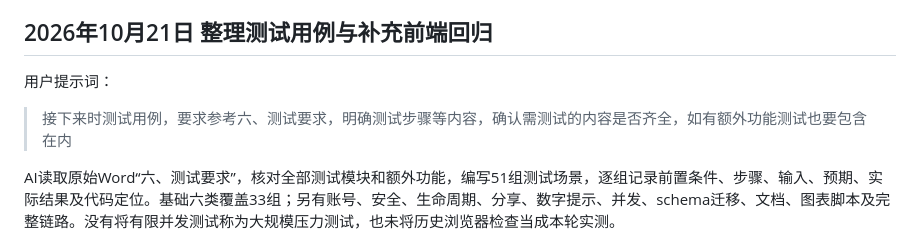
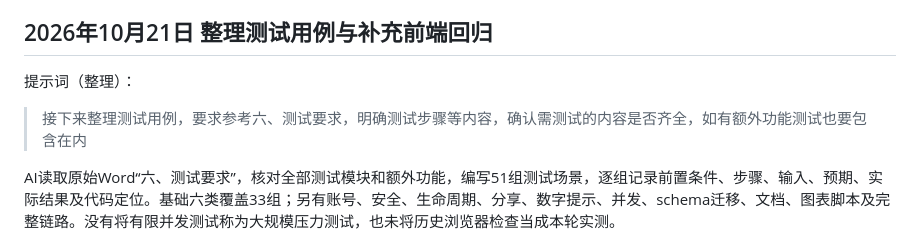
Before and after one commit to Beejiaang/mongodb-survey-system, a Markdown page: docs/AI使用日志.md, the part around the change. GitHub-like rendering.

Commit message:
docs: correct approved test case prompt wording

```diff
--- a/docs/AI使用日志.md
+++ b/docs/AI使用日志.md
@@ -202,9 +202,9 @@ AI 按原文“七、提交内容／2.文档”整理系统说明、数据库设
 
 ## 2026年10月21日 整理测试用例与补充前端回归
 
-用户提示词：
+提示词（整理）：
 
-> 接下来时测试用例，要求参考六、测试要求，明确测试步骤等内容，确认需测试的内容是否齐全，如有额外功能测试也要包含在内
+> 接下来整理测试用例，要求参考六、测试要求，明确测试步骤等内容，确认需测试的内容是否齐全，如有额外功能测试也要包含在内
 
 AI读取原始Word“六、测试要求”，核对全部测试模块和额外功能，编写51组测试场景，逐组记录前置条件、步骤、输入、预期、实际结果及代码定位。基础六类覆盖33组；另有账号、安全、生命周期、分享、数字提示、并发、schema迁移、文档、图表脚本及完整链路。没有将有限并发测试称为大规模压力测试，也未将历史浏览器检查当成本轮实测。
 
```
